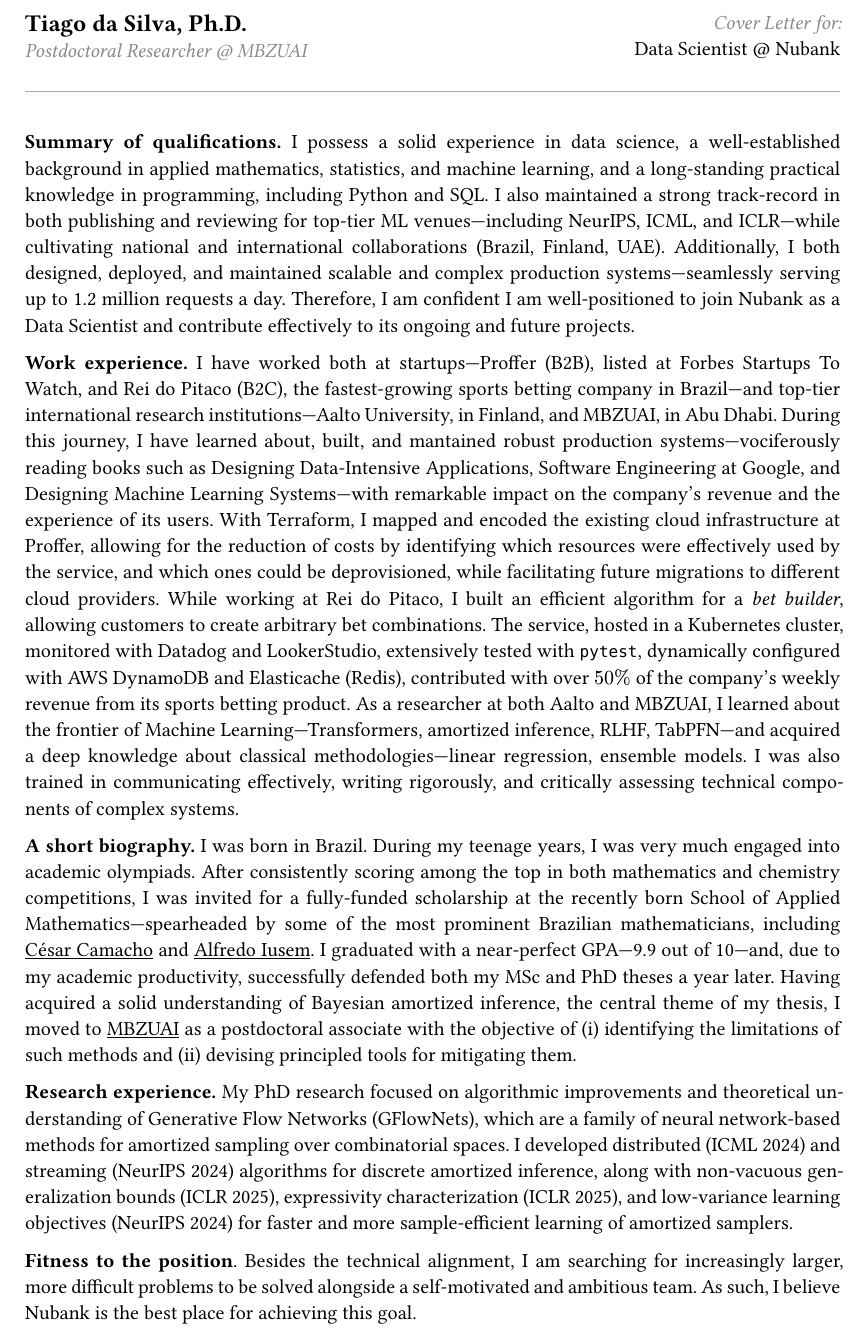
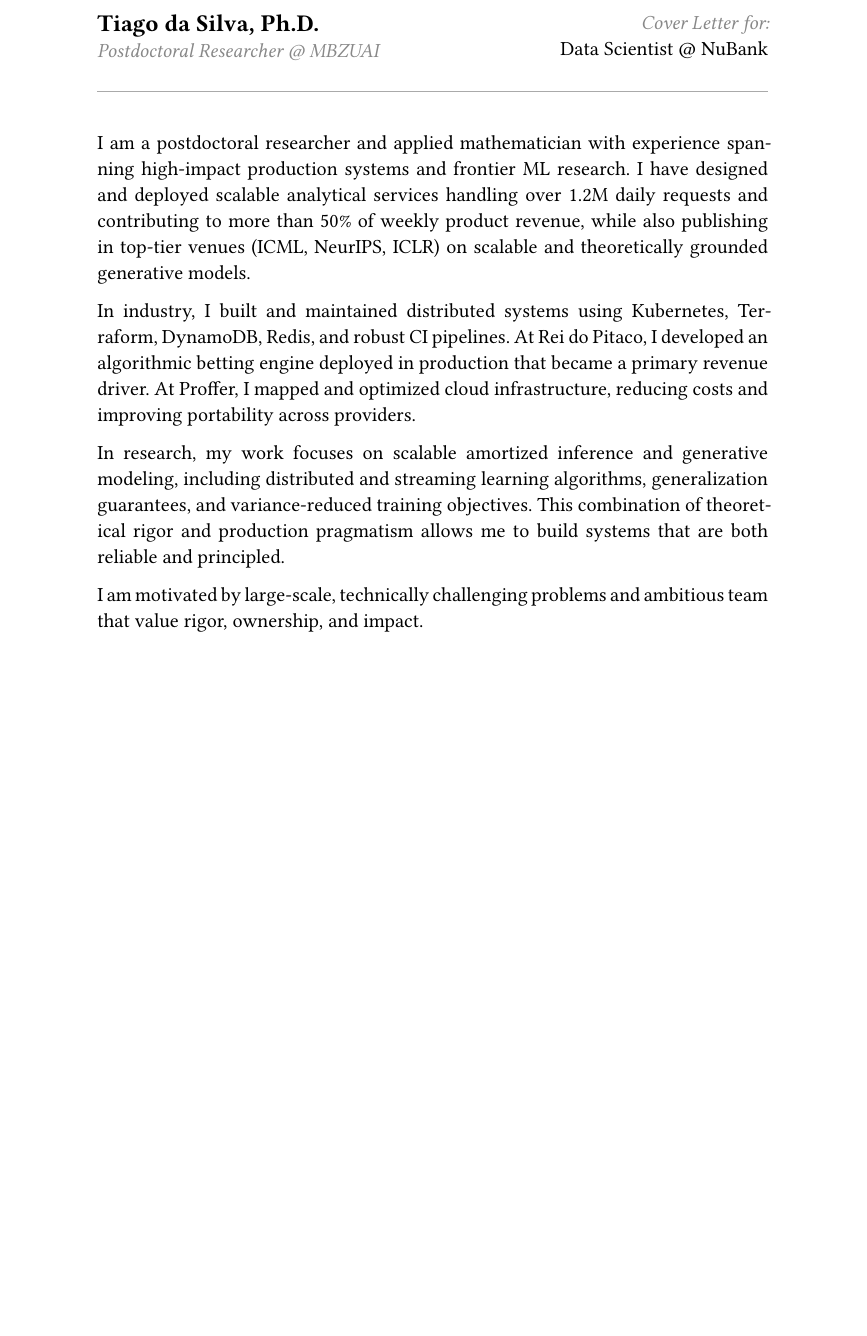
Before and after one commit to tiagodsilva/tiagodsilva.github.io, a Typst document (assets/pdf/corporate/cover_letter_nubank.typ): part of the page, cut so that both start at the same text, the shorter picture padded with empty space. The pictures show the PDF file assets/pdf/corporate/cover_letter_nubank.pdf that the author committed with the source.

Commit message:
Deploying to gh-pages from @ tiagodsilva/tiagodsilva.github.io@98d384cc63ec84c8b95f8c15d725a7f7f57d9663 🚀

```diff
--- a/assets/pdf/corporate/cover_letter_nubank.typ
+++ b/assets/pdf/corporate/cover_letter_nubank.typ
@@ -28,53 +29,10 @@
 
 #show link: underline
 
-*Summary of qualifications.*
-I possess a solid experience in data science, a well-established background in applied mathematics, statistics, and machine learning, and a long-standing practical knowledge in programming, including Python and SQL.
-I also maintained a strong track-record in both publishing and reviewing for top-tier ML venues---including NeurIPS, ICML, and ICLR---while cultivating national and international collaborations (Brazil, Finland, UAE).
-Additionally, I both designed, deployed, and maintained scalable and complex production systems---seamlessly serving up to 1.2 million requests a day.
-Therefore, I am confident I am well-positioned to join Nubank as a Data Scientist and contribute effectively to its ongoing and future projects.
+I am a postdoctoral researcher and applied mathematician with experience spanning high-impact production systems and frontier ML research. I have designed and deployed scalable analytical services handling over 1.2M daily requests and contributing to more than 50% of weekly product revenue, while also publishing in top-tier venues (ICML, NeurIPS, ICLR) on scalable and theoretically grounded generative models.
 
-*Work experience.*
-I have worked both at startups---Proffer (B2B), listed at Forbes Startups To Watch, and Rei do Pitaco (B2C), the fastest-growing sports betting company in Brazil---and top-tier international research institutions---Aalto University, in Finland, and MBZUAI, in Abu Dhabi.
-During this journey, I have learned about, built, and mantained robust production systems---vociferously reading books such as Designing Data-Intensive Applications, Software Engineering at Google, and Designing Machine Learning Systems---with remarkable impact on the company's revenue and the experience of its users.
-With Terraform, I mapped and encoded the existing cloud infrastructure at Proffer, allowing for the reduction of costs by identifying which resources were effectively used by the service, and which ones could be deprovisioned, while facilitating future migrations to different cloud providers.
-While working at Rei do Pitaco, I built an efficient algorithm for a _bet builder_, allowing customers to create arbitrary bet combinations.
-The service, hosted in a Kubernetes cluster, monitored with Datadog and LookerStudio, extensively tested with `pytest`, dynamically configured with AWS DynamoDB and Elasticache (Redis), contributed with over $50\%$ of the company's weekly revenue from its sports betting product.
-As a researcher at both Aalto and MBZUAI, I learned about the frontier of Machine Learning---Transformers, amortized inference, RLHF, TabPFN---and acquired a deep knowledge about classical methodologies---linear regression, ensemble models.
-I was also trained in communicating effectively, writing rigorously, and critically assessing technical components of complex systems.
-// My PhD research focused on algorithmic improvements and theoretical understanding of Generative Flow Networks (GFlowNets), which are a family of neural network-based methods for amortized sampling over combinatorial spaces.
-// Perhaps counterintuitively, the lack of a non-trivial topological structure for discrete spaces pose challenges that are less of a concern in their continuous counterparts---for which gradient-based methods (e.g., HMC, MALA) shiny.
-// Notwithstanding, discrete objects are ubiquituous in domains such as therapeutics (molecules), phylogenetics (phylogenetic trees), and causality (causal graphs).
-// With this in mind, I developed distributed (ICML 2024) and streaming (NeurIPS 2024) algorithms for discrete amortized inference, along with non-vacuous generalization bounds (ICLR 2025), expressivity characterization (ICLR 2025), and low-variance learning objectives (NeurIPS 2024) for faster and sample-efficient learning of amortized samplers#footnote[Please refer to the attached CV for a list of publications.].
+In industry, I built and maintained distributed systems using Kubernetes, Terraform, DynamoDB, Redis, and robust CI pipelines. At Rei do Pitaco, I developed an algorithmic betting engine deployed in production that became a primary revenue driver. At Proffer, I mapped and optimized cloud infrastructure, reducing costs and improving portability across providers.
 
-*A short biography.*
-I was born in Brazil.
-During my teenage years, I was very much engaged into academic olympiads.
-After consistently scoring among the top in both mathematics and chemistry competitions, I was invited for a fully-funded scholarship at the recently born School of Applied Mathematics---spearheaded by some of the most prominent Brazilian mathematicians, including #link("https://en.wikipedia.org/wiki/C%C3%A9sar_Camacho")[César Camacho] and #link("https://en.wikipedia.org/wiki/Alfredo_Noel_Iusem")[Alfredo Iusem].
-I graduated with a near-perfect GPA---9.9 out of 10---and, due to my academic productivity, successfully defended both my MSc and PhD theses a year later.
-Having acquired a solid understanding of Bayesian amortized inference, the central theme of my thesis, I moved to #link("https://mbzuai.ac.ae/")[MBZUAI] as a postdoctoral associate with the objective of (i) identifying the limitations of such methods and (ii) devising principled tools for mitigating them.
-// In between defending my PhD and researching at MBZUAI, I have also worked at Brazilian tech startups as an analytics engineer.
+In research, my work focuses on scalable amortized inference and generative modeling, including distributed and streaming learning algorithms, generalization guarantees, and variance-reduced training objectives. This combination of theoretical rigor and production pragmatism allows me to build systems that are both reliable and principled.
 
-
-*Research experience.*
-My PhD research focused on algorithmic improvements and theoretical understanding of Generative Flow Networks (GFlowNets), which are a family of neural network-based methods for amortized sampling over combinatorial spaces.
-I developed distributed (ICML 2024) and streaming (NeurIPS 2024) algorithms for discrete amortized inference, along with non-vacuous generalization bounds (ICLR 2025), expressivity characterization (ICLR 2025), and low-variance learning objectives (NeurIPS 2024) for faster and more sample-efficient learning of amortized samplers.
-// Perhaps counterintuitively, the lack of a non-trivial topological structure for discrete spaces pose challenges that are less of a concern in their continuous counterparts---for which gradient-based methods (e.g., HMC, MALA) shiny.
-// Notwithstanding, discrete objects are ubiquituous in domains such as therapeutics (molecules), phylogenetics (phylogenetic trees), and causality (causal graphs).
-// With this in mind, I developed distributed (ICML 2024) and streaming (NeurIPS 2024) algorithms for discrete amortized inference, along with non-vacuous generalization bounds (ICLR 2025), expressivity characterization (ICLR 2025), and low-variance learning objectives (NeurIPS 2024) for faster and sample-efficient learning of amortized samplers#footnote[Please refer to the attached CV for a list of publications.].
-
-*Fitness to the position*.
-Besides the technical alignment, I am searching for increasingly larger, more difficult problems to be solved alongside a self-motivated and ambitious team.
-As such, I believe Nubank is the best place for achieving this goal.
-
-
-// *Alignment in research interests.*
-// Bayesian statistics provides a principled and pragmatic framework for learning from data.
-// At its core, Bayes's rule naturally implements a belief update mechanism based on noisy information.
-// However, the research community still struggles to efficiently incorporate Bayesian principles into modern deep learning systems.
-// Conversely, effective modelling tools for ML (e.g., neural networks, accelerated computing) have not yet found wide adoption in Bayesian statistics.
-// Identifying and mitigating the challenges responsible for this have been the major driver of my research.
-// Towards these objectives, I am looking for a postdoctoral position at Luigi Acerbi, Vikas Garg, Arto Klami, or Arno Solin's groups at ELLIS Institute Finland and partner universities.
-
-// *P.S.*
-// I am also eager to work with students, aid with teaching, and assist with grant-writing.
+I am motivated by large-scale, technically challenging problems and ambitious team that value rigor, ownership, and impact.
```
Also changed, not shown: assets/pdf/corporate/cover_letter_nubank.pdf, assets/pdf/corporate/cover_letter_pinterest.pdf, assets/pdf/corporate/cover_letter_nubank.typ (5 more changed lines), 3 other files.
